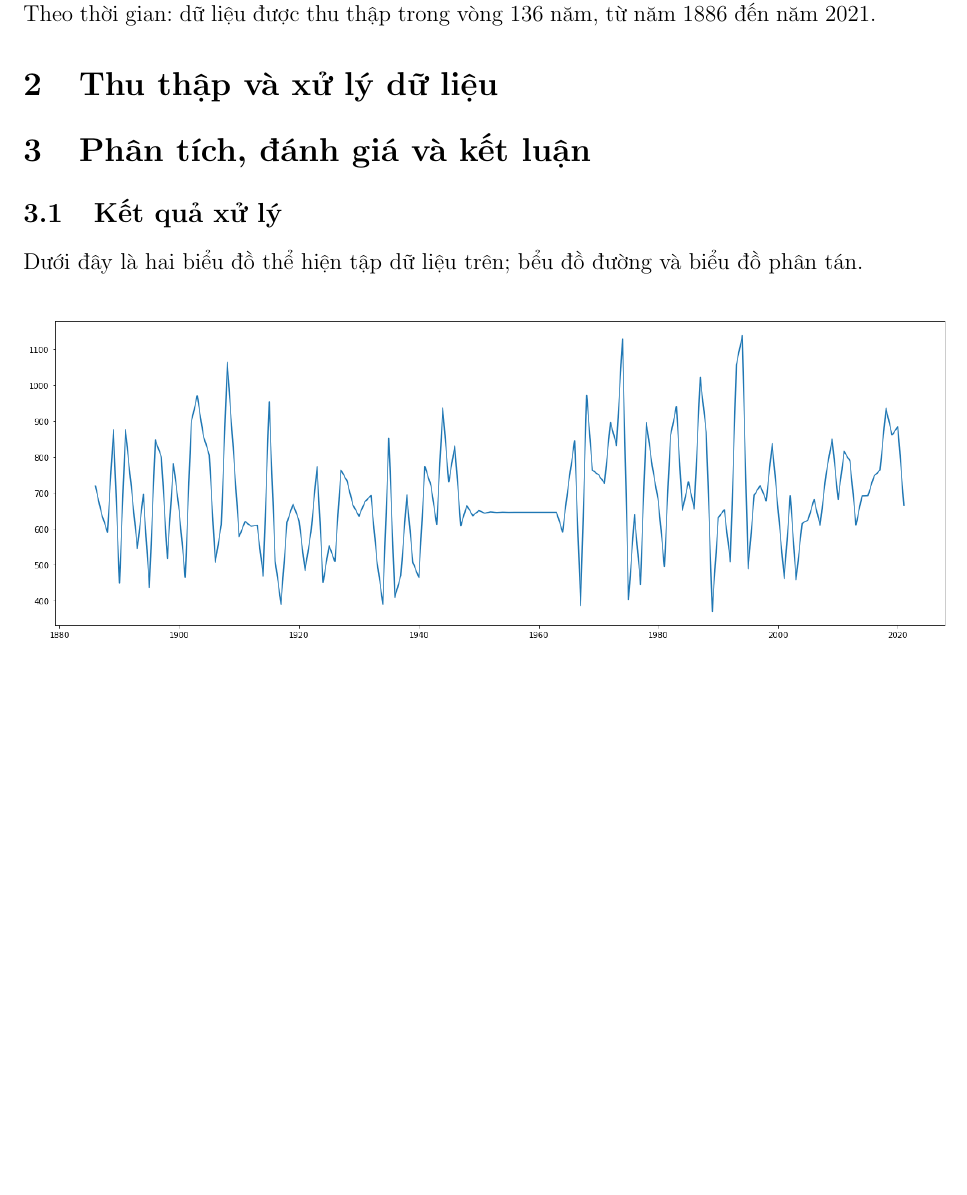
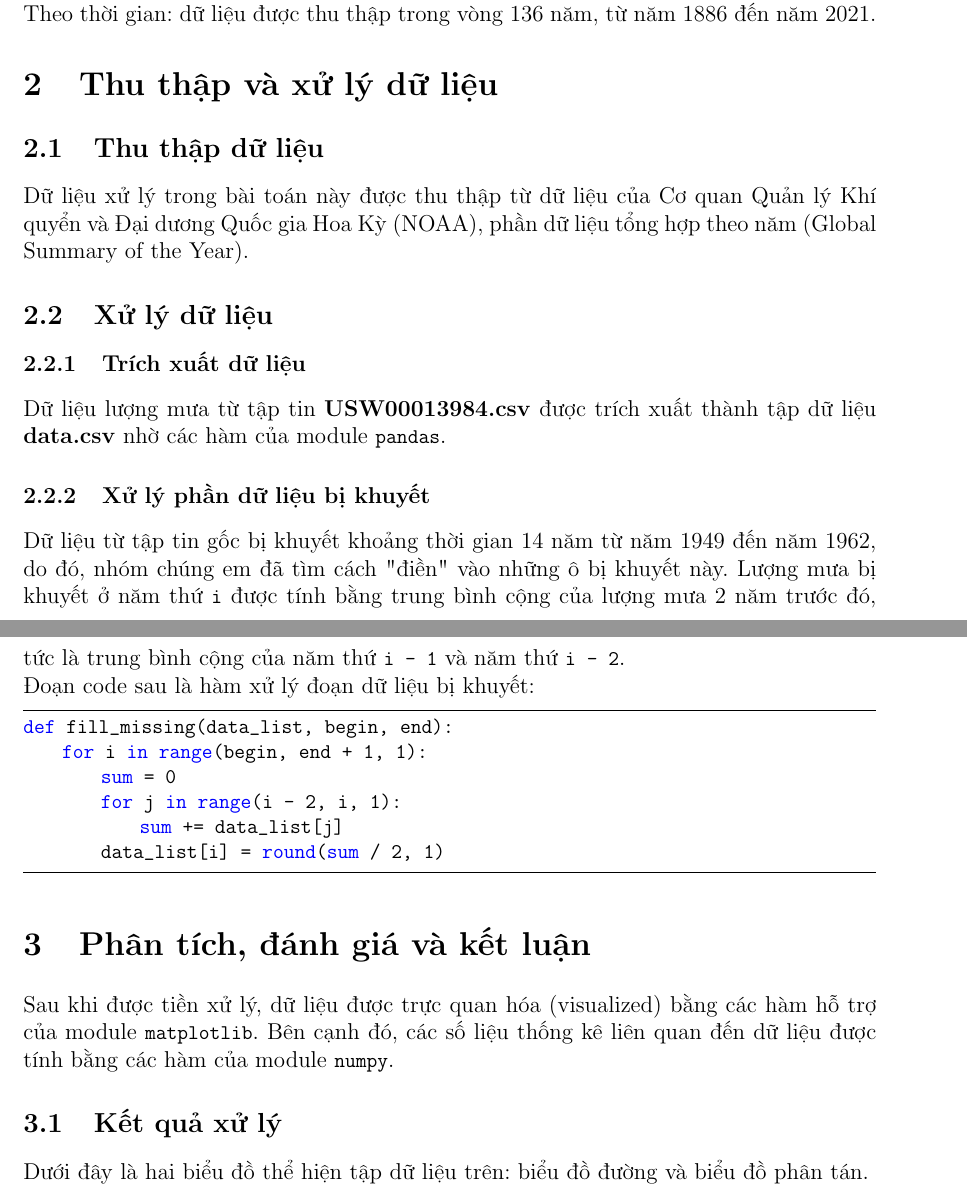
Before and after one commit to Foxxy-HCMUS/HCMUS-Applied-Maths-and-Statistics-Projects, a LaTeX document (Project 1/Problem 1/Latex/main.tex): part of page 4 of 5 before the commit and two parts of pages 4 and 5 of 6 after it, the two joined at a grey line, cut so that both start at the same text, the shorter picture padded with empty space. Compiled offline with pdfLaTeX.

Commit message:
continue Latex

```diff
--- a/Project 1/Problem 1/Latex/main.tex
+++ b/Project 1/Problem 1/Latex/main.tex
@@ -29,7 +29,7 @@
 \definecolor{gray}{rgb}{0.5,0.5,0.5}
 \definecolor{mauve}{rgb}{0.58,0,0.82}
 \lstset{frame=tb,
-  language=C++,
+  language=Python,
   aboveskip=3mm,
   belowskip=3mm,
   showstringspaces=false,
@@ -127,9 +127,29 @@ Theo không gian: dữ liệu được xử lý trong bài toán đại diện c
 Theo thời gian: dữ liệu được thu thập trong vòng 136 năm, từ năm 1886 đến năm 2021.
 
 \section{Thu thập và xử lý dữ liệu}
+\subsection{Thu thập dữ liệu}
+Dữ liệu xử lý trong bài toán này được thu thập từ dữ liệu của Cơ quan Quản lý Khí quyển và Đại dương Quốc gia Hoa Kỳ (NOAA), phần dữ liệu tổng hợp theo năm (Global Summary of the Year).
+
+\subsection{Xử lý dữ liệu}
+\subsubsection{Trích xuất dữ liệu}
+Dữ liệu lượng mưa từ tập tin \textbf{USW00013984.csv} được trích xuất thành tập dữ liệu \textbf{data.csv} nhờ các hàm của module \lstinline{pandas}.
+\subsubsection{Xử lý phần dữ liệu bị khuyết}
+Dữ liệu từ tập tin gốc bị khuyết khoảng thời gian 14 năm từ năm 1949 đến năm 1962, do đó, nhóm chúng em đã tìm cách "điền" vào những ô bị khuyết này. Lượng mưa bị khuyết ở năm thứ \lstinline{i} được tính bằng trung bình cộng của lượng mưa 2 năm trước đó, tức là trung bình cộng của năm thứ \lstinline{i - 1} và năm thứ \lstinline{i - 2}.\\
+Đoạn code sau là hàm xử lý đoạn dữ liệu bị khuyết:
+\begin{lstlisting}
+def fill_missing(data_list, begin, end):
+    for i in range(begin, end + 1, 1):
+        sum = 0
+        for j in range(i - 2, i, 1):
+            sum += data_list[j]
+        data_list[i] = round(sum / 2, 1)
+\end{lstlisting}
 
 \section{Phân tích, đánh giá và kết luận}
+Sau khi được tiền xử lý, dữ liệu được trực quan hóa (visualized) bằng các hàm hỗ trợ của module \lstinline{matplotlib}. Bên cạnh đó, các số liệu thống kê liên quan đến dữ liệu được tính bằng các hàm của module \lstinline{numpy}.
 \subsection{Kết quả xử lý}
-Dưới đây là hai biểu đồ thể hiện tập dữ liệu trên; bểu đồ đường và biểu đồ phân tán.
+Dưới đây là hai biểu đồ thể hiện tập dữ liệu trên: biểu đồ đường và biểu đồ phân tán.
 \begin{center}
+\begin{figure}[H]
 \includegraphics[scale=0.45]{images/line.png}
+\caption{Biểu đồ đường}
@@ -136,0 +161,3 @@ Dưới đây là hai biểu đồ thể hiện tập dữ liệu trên; bểu
+\end{figure}
+
+\end{center}
```
Also changed, not shown: Project 1/Problem 1/Latex/images/median.png (added), Project 1/Problem 1/Latex/images/mode.png (added), Project 1/Problem 1/Latex/main.tex (15 more changed lines).
